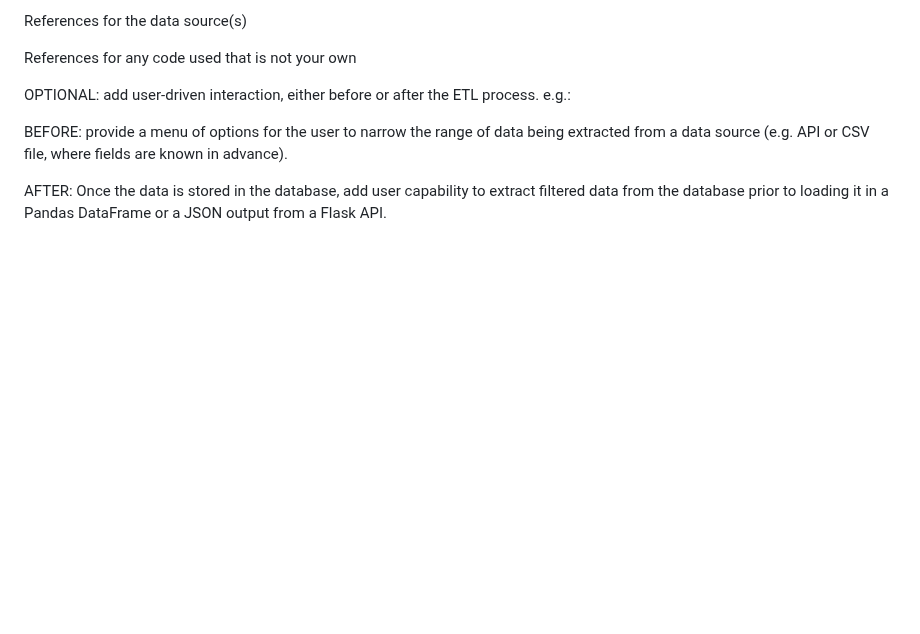
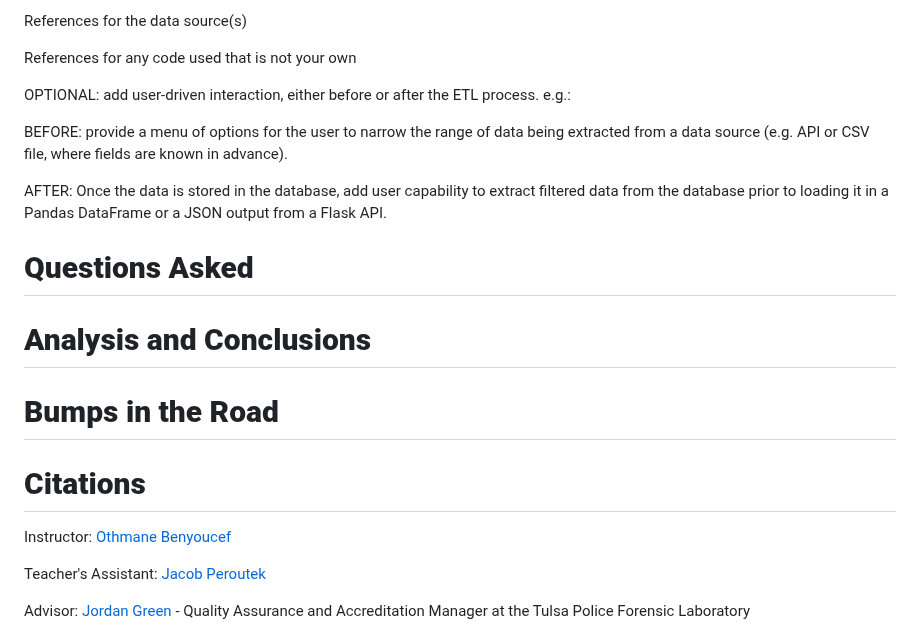
Before and after one commit to ThatCoryGirl/Project3-CrimeData, a Markdown page: README.md, the part around one of its changes. Rendered like a GitHub page; blank space fills up the shorter version.

Commit message:
Update README.md
added citations/resources to README file

```diff
--- a/README.md
+++ b/README.md
@@ -85,3 +87,18 @@ OPTIONAL: add user-driven interaction, either before or after the ETL process. e
 BEFORE: provide a menu of options for the user to narrow the range of data being extracted from a data source (e.g. API or CSV file, where fields are known in advance).
 
 AFTER: Once the data is stored in the database, add user capability to extract filtered data from the database prior to loading it in a Pandas DataFrame or a JSON output from a Flask API.
+
+# **Questions Asked**
+
+# **Analysis and Conclusions**
+
+# **Bumps in the Road**
+
+# **Citations**
+
+Instructor: [Othmane Benyoucef](https://www.linkedin.com/in/othmane-benyoucef-219a8637/)
+
+Teacher's Assistant: [Jacob Peroutek](https://www.linkedin.com/in/jperoutek/)
+
+Advisor: [Jordan Green](https://www.linkedin.com/in/jordan-green-138ba0a9/) - Quality Assurance and Accreditation Manager at the Tulsa Police Forensic Laboratory
+
```
Also changed, not shown: other parts of README.md (+15 -2 lines).
